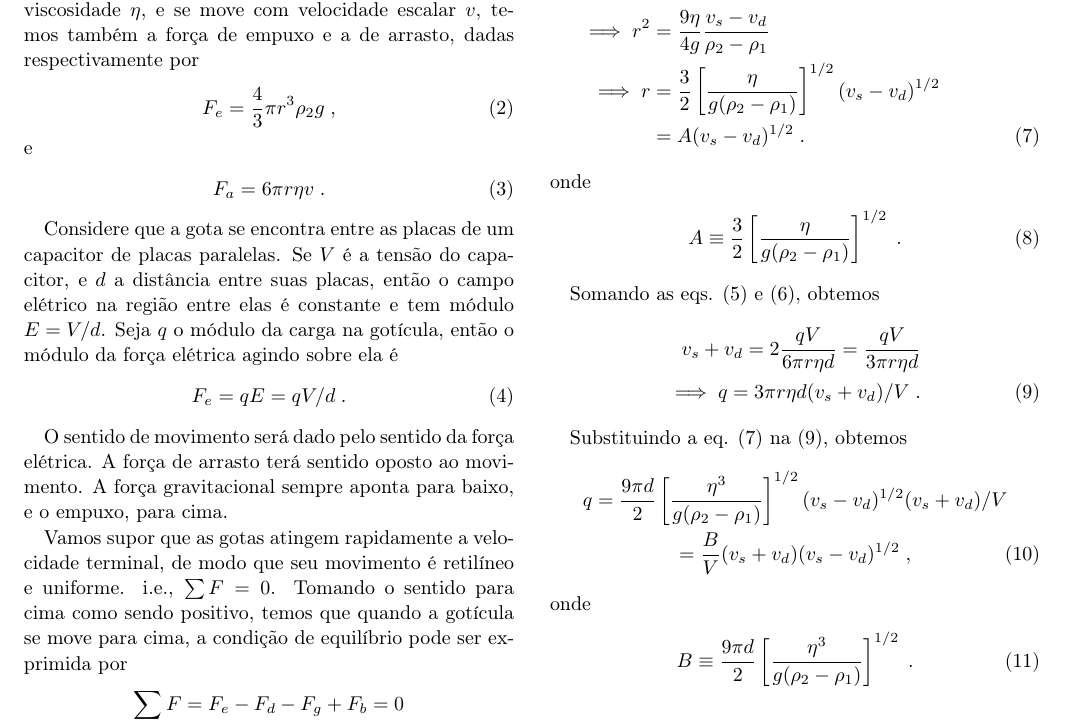
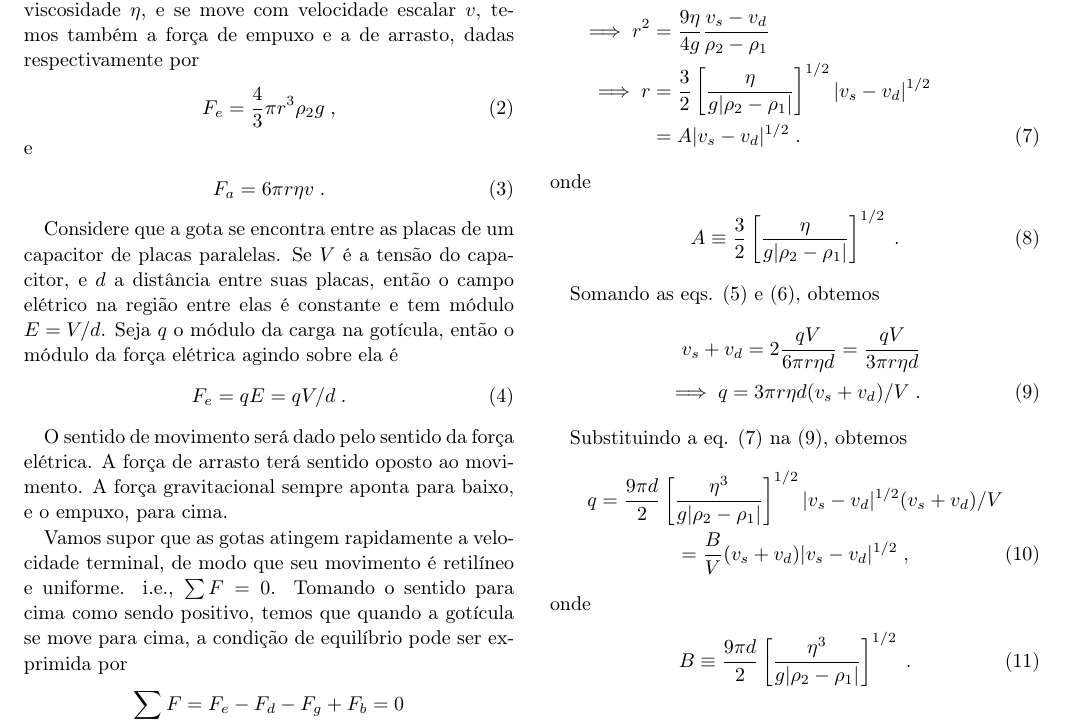
Before and after one commit to cedropafe/lab5-reports, a LaTeX paper (artigo2/artigo2_latex/main.tex, which reads artigo2/artigo2_latex/theory.tex): part of page 1 of 2, cut so that both start at the same text. Compiled offline with pdfLaTeX.

Commit message:
update theory

```diff
--- a/artigo2/artigo2_latex/theory.tex
+++ b/artigo2/artigo2_latex/theory.tex
@@ -53,13 +53,13 @@ Subtraíndo a eq. \eqref{eq: v_descida} da eq. \eqref{eq: v_subida}, obtemos
 \begin{align}
 v_s - v_d &= \frac{2}{6 \pi r \eta} \frac{4 \pi r^3 g}{3} (\rho_2 - \rho_1) \notag = \frac{4g}{9\eta} r^2 (\rho_2 - \rho_1) \notag \\[2pt]
 \implies r^2 &= \frac{9 \eta}{4 g} \frac{v_s - v_d}{\rho_2 - \rho_1} \notag \\
-\implies r &= \frac{3}{2} \left[ \frac{\eta}{g(\rho_2 - \rho_1)} \right]^{1/2} (v_s - v_d)^{1/2} \notag \\
-&= A (v_s - v_d)^{1/2}\;.
+\implies r &= \frac{3}{2} \left[ \frac{\eta}{g|\rho_2 - \rho_1|} \right]^{1/2} |v_s - v_d|^{1/2} \notag \\
+&= A |v_s - v_d|^{1/2}\;.
 \label{eq: r}
 \end{align}
 onde
 \begin{equation}
-A \equiv \frac{3}{2} \left[ \frac{\eta}{g(\rho_2 - \rho_1)} \right]^{1/2} \;.
+A \equiv \frac{3}{2} \left[ \frac{\eta}{g|\rho_2 - \rho_1|} \right]^{1/2} \;.
 \end{equation}
 
 Somando as eqs. \eqref{eq: v_subida} e \eqref{eq: v_descida}, obtemos
@@ -71,11 +71,11 @@ v_s + v_d = 2\frac{qV}{6 \pi r \eta d} = \frac{qV}{3 \pi r \eta d} \notag \\
 
 Substituindo a eq. \eqref{eq: r} na \eqref{eq: q}, obtemos
 \begin{gather}
-q = \frac{9 \pi d}{2} \left[ \frac{\eta^3}{g(\rho_2 - \rho_1)} \right]^{1/2} (v_s - v_d)^{1/2} (v_s + v_d)/V \notag \\
-= \frac{B}{V} (v_s + v_d)(v_s - v_d)^{1/2} \;,
+q = \frac{9 \pi d}{2} \left[ \frac{\eta^3}{g|\rho_2 - \rho_1|} \right]^{1/2} |v_s - v_d|^{1/2} (v_s + v_d)/V \notag \\
+= \frac{B}{V} (v_s + v_d)|v_s - v_d|^{1/2} \;,
 \label{eq: q'}
 \end{gather}
 onde
 \begin{equation}
-B \equiv \frac{9 \pi d}{2} \left[ \frac{\eta^3}{g(\rho_2 - \rho_1)} \right]^{1/2} \;.
+B \equiv \frac{9 \pi d}{2} \left[ \frac{\eta^3}{g|\rho_2 - \rho_1|} \right]^{1/2} \;.
 \end{equation}
```
